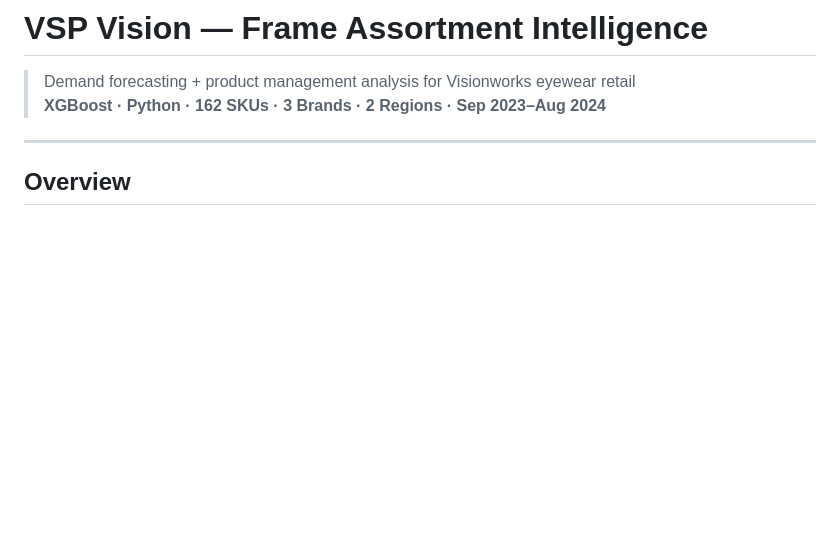
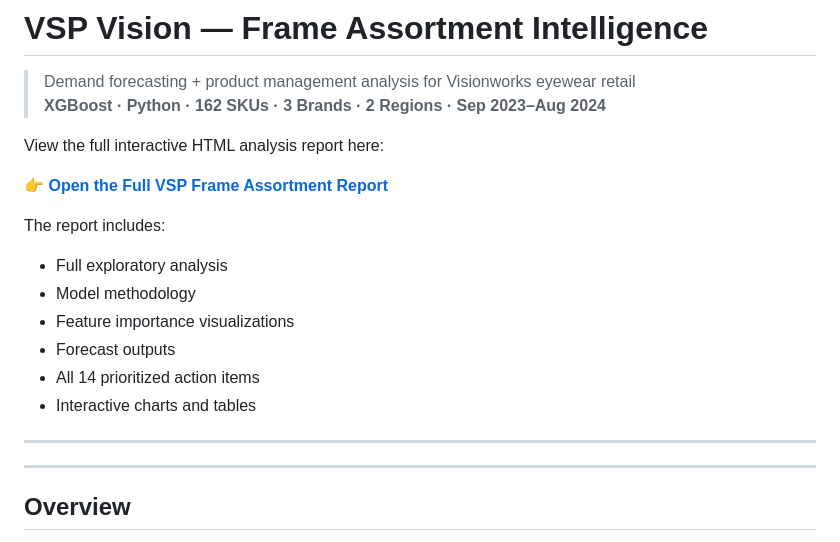
Before and after one commit to sumreen7/VSPVision_IntelligentAnalytics, a Markdown page: README.md, the part around the change. Rendered like a GitHub page; blank space fills up the shorter version.

Commit message:
Enhance README with report link and details
Added link to the full interactive HTML analysis report and detailed the contents of the report in the README.

```diff
--- a/README.md
+++ b/README.md
@@ -2,6 +2,20 @@
 
 > Demand forecasting + product management analysis for Visionworks eyewear retail
 > **XGBoost · Python · 162 SKUs · 3 Brands · 2 Regions · Sep 2023–Aug 2024**
+
+View the full interactive HTML analysis report here:
+
+👉 **[Open the Full VSP Frame Assortment Report](https://sumreen7.github.io/VSPVision_IntelligentAnalytics/)**
+
+The report includes:
+- Full exploratory analysis
+- Model methodology
+- Feature importance visualizations
+- Forecast outputs
+- All 14 prioritized action items
+- Interactive charts and tables
+
+---
 
 ---
 
```
